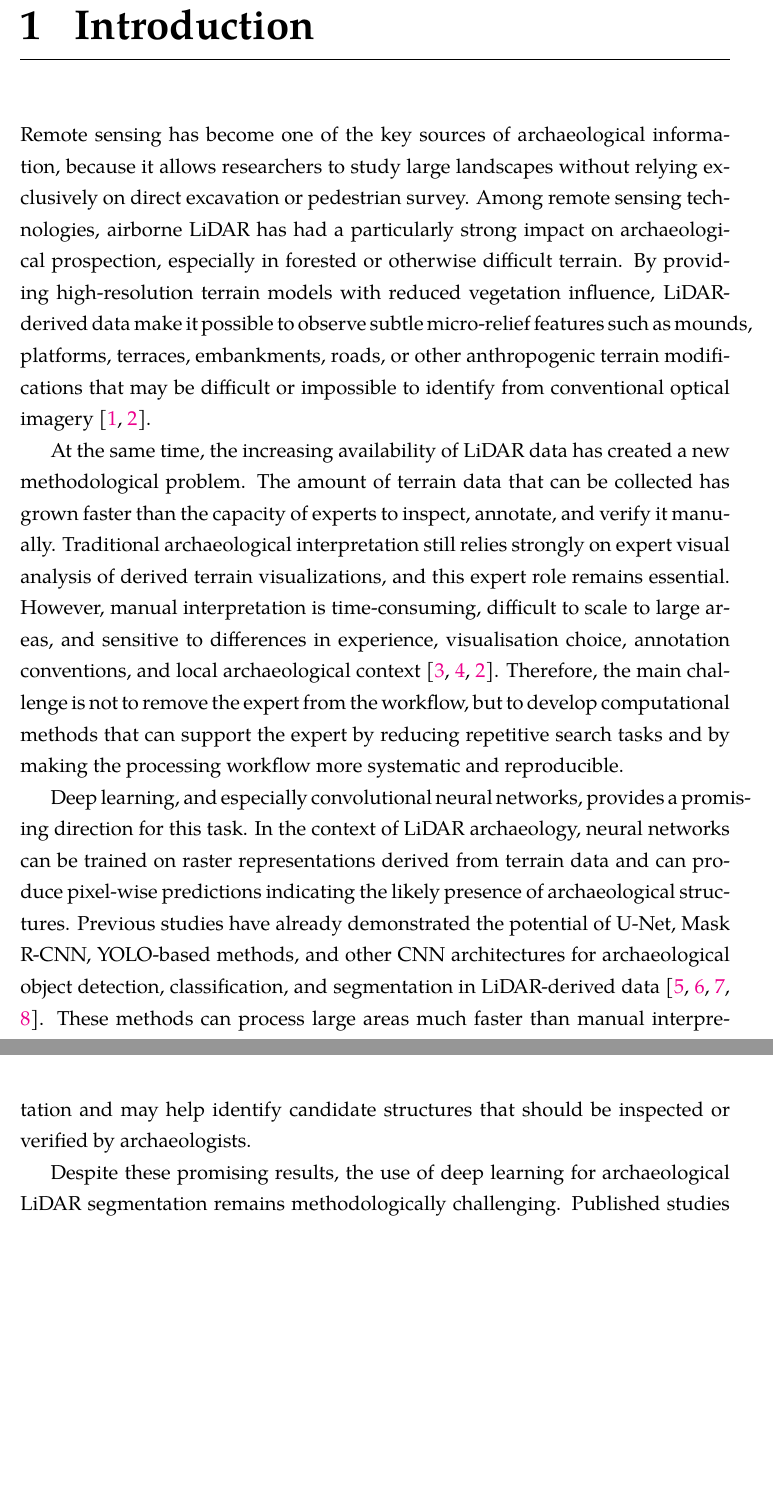
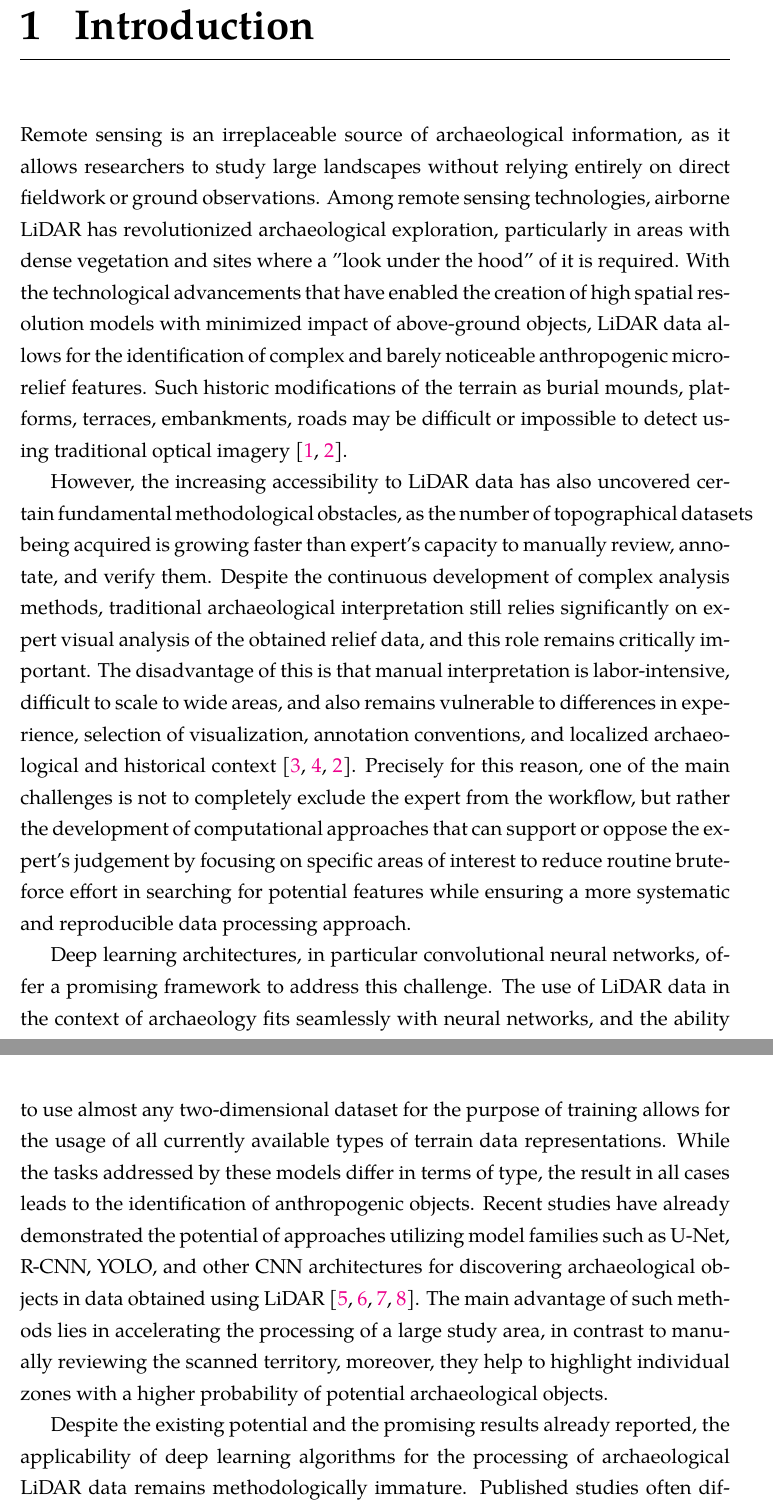
Before and after one commit to kitnew/lidar-archaeology-segmentation, a LaTeX thesis (thesis/docs/thesis/thesis.in.latex/thesis.tex, which reads thesis/docs/thesis/thesis.in.latex/chapters/01-introduction.tex): two parts of pages 11 and 12 of 68 before the commit and two parts of pages 11 and 12 of 69 after it, joined at a grey line, cut so that both start at the same text, the shorter picture padded with empty space. Compiled offline with LuaLaTeX; a missing font is replaced by an installed copy or a similar font.

Commit message:
Thesis(Introduction): formulation of the problem

```diff
--- a/thesis/docs/thesis/thesis.in.latex/chapters/01-introduction.tex
+++ b/thesis/docs/thesis/thesis.in.latex/chapters/01-introduction.tex
@@ -2,13 +2,13 @@
 
 \chapter{Introduction}\label{ch:introduction}
 
-Remote sensing has become one of the key sources of archaeological information, because it allows researchers to study large landscapes without relying exclusively on direct excavation or pedestrian survey. Among remote sensing technologies, airborne LiDAR has had a particularly strong impact on archaeological prospection, especially in forested or otherwise difficult terrain. By providing high-resolution terrain models with reduced vegetation influence, LiDAR-derived data make it possible to observe subtle micro-relief features such as mounds, platforms, terraces, embankments, roads, or other anthropogenic terrain modifications that may be difficult or impossible to identify from conventional optical imagery~\cite{thompson_detecting_2020,kokalj_standardizing_2025}.
+Remote sensing is an irreplaceable source of archaeological information, as it allows researchers to study large landscapes without relying entirely on direct fieldwork or ground observations. Among remote sensing technologies, airborne LiDAR has revolutionized archaeological exploration, particularly in areas with dense vegetation and sites where a "look under the hood" of it is required. With the technological advancements that have enabled the creation of high spatial resolution models with minimized impact of above-ground objects, LiDAR data allows for the identification of complex and barely noticeable anthropogenic micro-relief features. Such historic modifications of the terrain as burial mounds, platforms, terraces, embankments, roads may be difficult or impossible to detect using traditional optical imagery~\cite{thompson_detecting_2020,kokalj_standardizing_2025}.
 
-At the same time, the increasing availability of LiDAR data has created a new methodological problem. The amount of terrain data that can be collected has grown faster than the capacity of experts to inspect, annotate, and verify it manually. Traditional archaeological interpretation still relies strongly on expert visual analysis of derived terrain visualizations, and this expert role remains essential. However, manual interpretation is time-consuming, difficult to scale to large areas, and sensitive to differences in experience, visualisation choice, annotation conventions, and local archaeological context~\cite{trier_using_2019,verschoof-van_der_vaart_combining_2020,kokalj_standardizing_2025}. Therefore, the main challenge is not to remove the expert from the workflow, but to develop computational methods that can support the expert by reducing repetitive search tasks and by making the processing workflow more systematic and reproducible.
+However, the increasing accessibility to LiDAR data has also uncovered certain fundamental methodological obstacles, as the number of topographical datasets being acquired is growing faster than expert's capacity to manually review, annotate, and verify them. Despite the continuous development of complex analysis methods, traditional archaeological interpretation still relies significantly on expert visual analysis of the obtained relief data, and this role remains critically important. The disadvantage of this is that manual interpretation is labor-intensive, difficult to scale to wide areas, and also remains vulnerable to differences in experience, selection of visualization, annotation conventions, and localized archaeological and historical context~\cite {trier_using_2019,verschoof-van_der_vaart_combining_2020,kokalj_standardizing_2025}. Precisely for this reason, one of the main challenges is not to completely exclude the expert from the workflow, but rather the development of computational approaches that can support or oppose the expert's judgement by focusing on specific areas of interest to reduce routine brute-force effort in searching for potential features while ensuring a more systematic and reproducible data processing approach.
 
-Deep learning, and especially convolutional neural networks, provides a promising direction for this task. In the context of LiDAR archaeology, neural networks can be trained on raster representations derived from terrain data and can produce pixel-wise predictions indicating the likely presence of archaeological structures. Previous studies have already demonstrated the potential of U-Net, Mask R-CNN, YOLO-based methods, and other CNN architectures for archaeological object detection, classification, and segmentation in LiDAR-derived data~\cite{bundzel_semantic_2020,somrak_learning_2020,guyot_objective_2021,zhang_unveiling_2024}. These methods can process large areas much faster than manual interpretation and may help identify candidate structures that should be inspected or verified by archaeologists.
+Deep learning architectures, in particular convolutional neural networks, offer a promising framework to address this challenge. The use of LiDAR data in the context of archaeology fits seamlessly with neural networks, and the ability to use almost any two-dimensional dataset for the purpose of training allows for the usage of all currently available types of terrain data representations. While the tasks addressed by these models differ in terms of type, the result in all cases leads to the identification of anthropogenic objects. Recent studies have already demonstrated the potential of approaches utilizing model families such as U-Net, R-CNN, YOLO, and other CNN architectures for discovering archaeological objects in data obtained using LiDAR~\cite{bundzel_semantic_2020,somrak_learning_2020,guyot_objective_2021,zhang_unveiling_2024}. The main advantage of such methods lies in accelerating the processing of a large study area, in contrast to manually reviewing the scanned territory, moreover, they help to highlight individual zones with a higher probability of potential archaeological objects.
 
-Despite these promising results, the use of deep learning for archaeological LiDAR segmentation remains methodologically challenging. Published studies often differ in data preparation, terrain visualization, label construction, model architecture, sampling strategy, loss function, threshold selection, and evaluation procedure. As a result, it is difficult to determine which components of the workflow have a substantial influence on the final prediction quality and which are only secondary implementation details. This lack of standardization limits the comparability of studies and complicates the transfer of methods between different regions, object types, and data resolutions~\cite{fiorucci_deep_2022,kokalj_standardizing_2025}.
+Despite the existing potential and the promising results already reported, the applicability of deep learning algorithms for the processing of archaeological LiDAR data remains methodologically immature. Published studies often differ in their approaches to key steps, such as data preparation, terrain visualization, label construction, model architecture, sampling strategies, loss functions, threshold selection, and evaluation procedures. As a consequence of the lack of established protocols, it is difficult to determine which specific components of the workflow have a significant impact on the overall quality of predictions, and which are merely secondary aspects of implementation. The lack of standardization directly limits the comparability of studies and complicates the transfer of methods across different regions, site types, and data resolutions, forcing authors to manually test each individual component to determine its impact on achieving an acceptable result~\cite{fiorucci_deep_2022,kokalj_standardizing_2025}.
 
 Several specific problems are especially relevant for this thesis:
 \begin{enumerate}
```
Also changed, not shown: thesis/docs/thesis/thesis.in.latex/chapters/01-introduction.tex (14 more changed lines).
